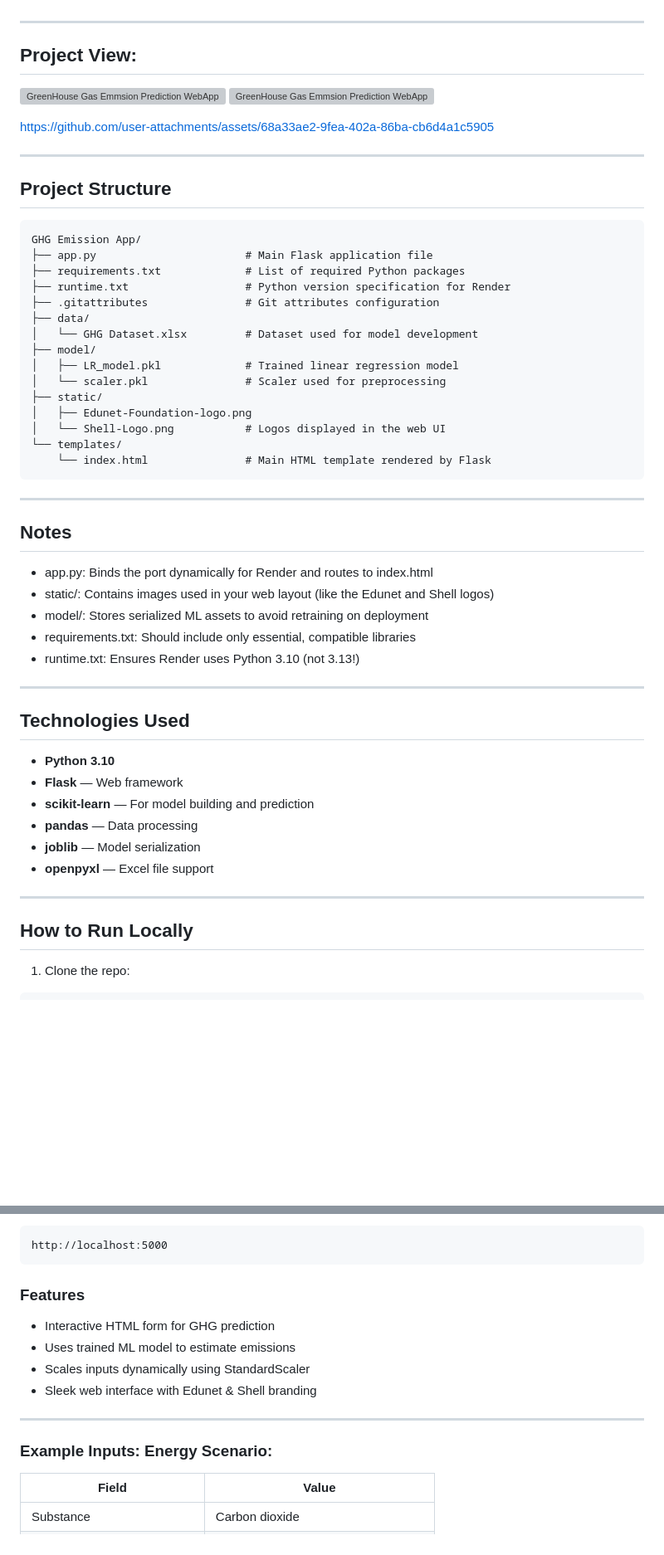
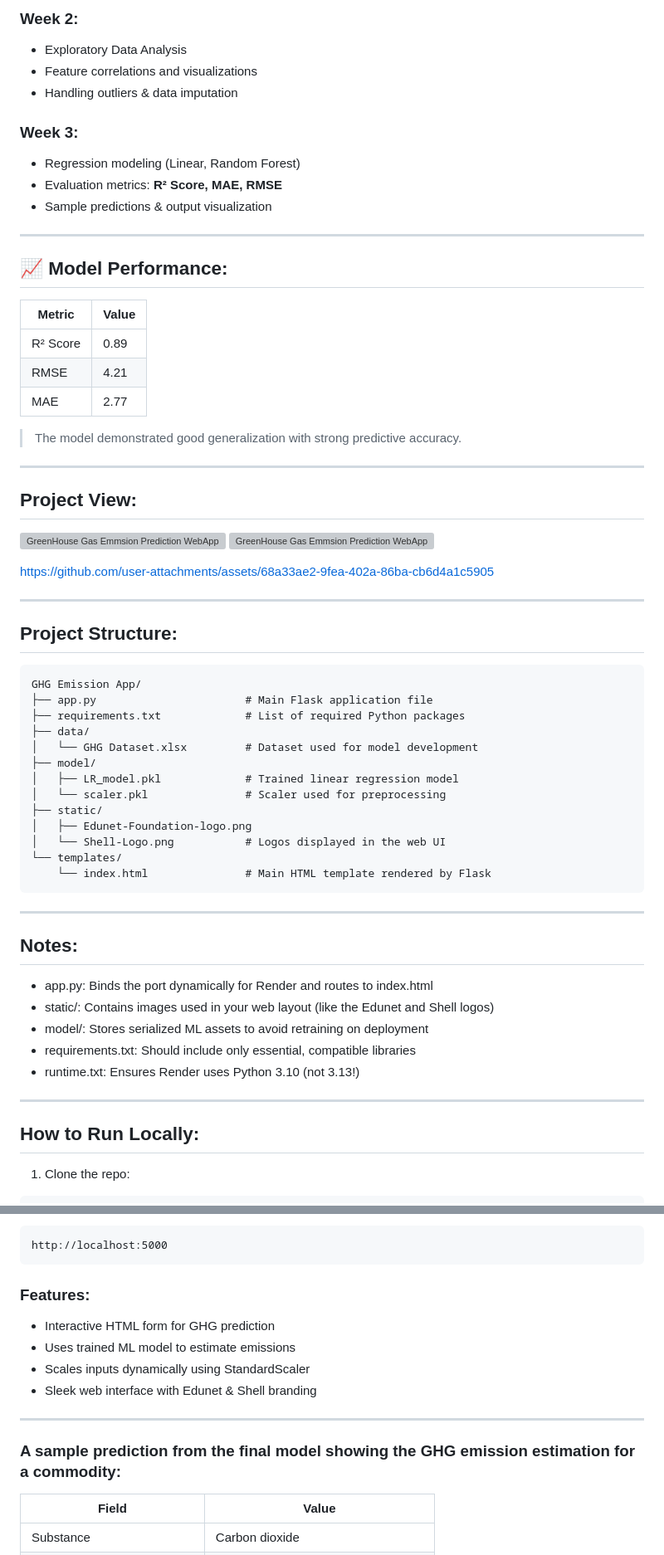
Before and after one commit to Siteshgupta123/Edunet-Shell-Internship, a Markdown page: Readme.md, 2 parts joined by grey strips. Shown at 83% size. Drawn GitHub-style; blank space fills up the shorter version; grey boxes are pictures that could not be loaded.

````diff
--- a/Readme.md
+++ b/Readme.md
@@ -8,3 +59,24 @@ Predict greenhouse gas emissions based on energy consumption inputs using a Flas
+### Week 2:
+- Exploratory Data Analysis
+- Feature correlations and visualizations
+- Handling outliers & data imputation
+
+### Week 3:
+- Regression modeling (Linear, Random Forest)
+- Evaluation metrics: **R² Score, MAE, RMSE**
+- Sample predictions & output visualization
+
+---
+
+## 📈 Model Performance:
+
+| Metric         | Value       |
+|----------------|-------------|
+| R² Score       | 0.89        |
+| RMSE           | 4.21        |
+| MAE            | 2.77        |
+
+> The model demonstrated good generalization with strong predictive accuracy.
 
 ---
 ## Project View:
@@ -14,13 +86,11 @@ Predict greenhouse gas emissions based on energy consumption inputs using a Flas
 https://github.com/user-attachments/assets/68a33ae2-9fea-402a-86ba-cb6d4a1c5905
 
 --------------------------------------
-## Project Structure
+## Project Structure:
 ```
 GHG Emission App/
 ├── app.py                       # Main Flask application file
 ├── requirements.txt             # List of required Python packages
-├── runtime.txt                  # Python version specification for Render
-├── .gitattributes               # Git attributes configuration
 ├── data/
 │   └── GHG Dataset.xlsx         # Dataset used for model development
 ├── model/
@@ -33,24 +103,15 @@ GHG Emission App/
     └── index.html               # Main HTML template rendered by Flask
 ```
 ---------------------
- ## Notes
+ ## Notes:
 - app.py: Binds the port dynamically for Render and routes to index.html
 - static/: Contains images used in your web layout (like the Edunet and Shell logos)
 - model/: Stores serialized ML assets to avoid retraining on deployment
 - requirements.txt: Should include only essential, compatible libraries
 - runtime.txt: Ensures Render uses Python 3.10 (not 3.13!)
 
-----
-## Technologies Used
-- **Python 3.10**
-- **Flask** — Web framework
-- **scikit-learn** — For model building and prediction
-- **pandas** — Data processing
-- **joblib** — Model serialization
-- **openpyxl** — Excel file support
-
 ---
-##  How to Run Locally
+##  How to Run Locally:
 1. Clone the repo:
 ```
 git clone https://github.com/Siteshgupta123/Edunet-Shell-Internship.git
@@ -68,13 +129,14 @@ python app.py
 ```
 http://localhost:5000
 ```
-### Features
+### Features:
 - Interactive HTML form for GHG prediction
 - Uses trained ML model to estimate emissions
 - Scales inputs dynamically using StandardScaler
 - Sleek web interface with Edunet & Shell branding
+
 ----
-### Example Inputs: Energy Scenario:
+### A sample prediction from the final model showing the GHG emission estimation for a commodity:
 | **Field**                      | **Value**                          |
 |-------------------------------|------------------------------------|
 | Substance                     | Carbon dioxide                     |
````
Also changed, not shown: other parts of Readme.md (+80 -3 lines).
